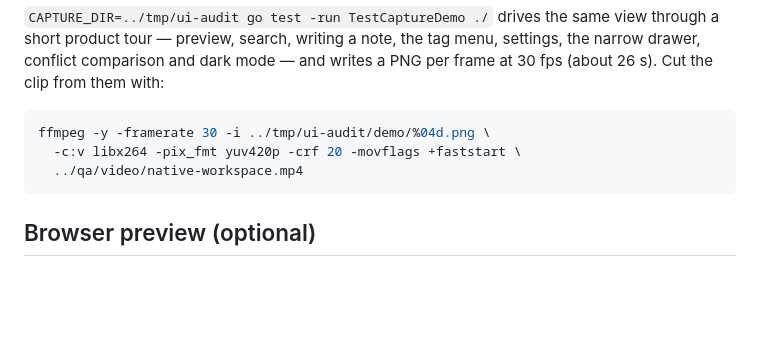
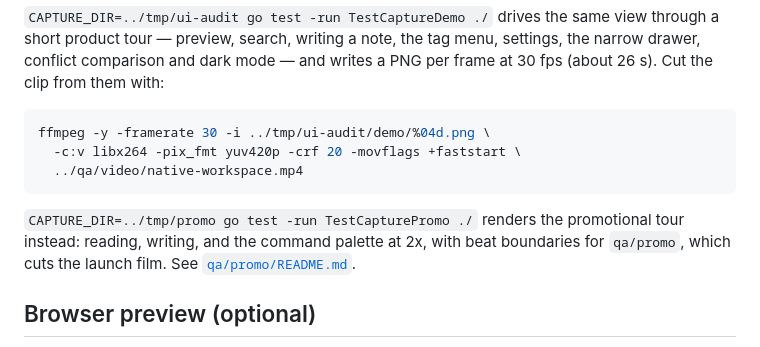
Before and after one commit to lsj5031/joplin-lite, a Markdown page: shell/README.md, the part around the change. Rendered like a GitHub page; blank space fills up the shorter version.

````diff
--- a/shell/README.md
+++ b/shell/README.md
@@ -266,6 +266,11 @@ ffmpeg -y -framerate 30 -i ../tmp/ui-audit/demo/%04d.png \
   ../qa/video/native-workspace.mp4
 ```
 
+`CAPTURE_DIR=../tmp/promo go test -run TestCapturePromo ./` renders the
+promotional tour instead: reading, writing, and the command palette at 2x, with
+beat boundaries for `qa/promo`, which cuts the launch film. See
+[`qa/promo/README.md`](../qa/promo/README.md).
+
 ## Browser preview (optional)
 
 The web build is not embedded in any binary. To use it in a browser over the
````
Also changed, not shown: README.md (+1 -2 lines), qa/promo/README.md (added, +26 -0 lines), docs/promo/joplin-lite-promo-poster.png (added), 5 other files.
